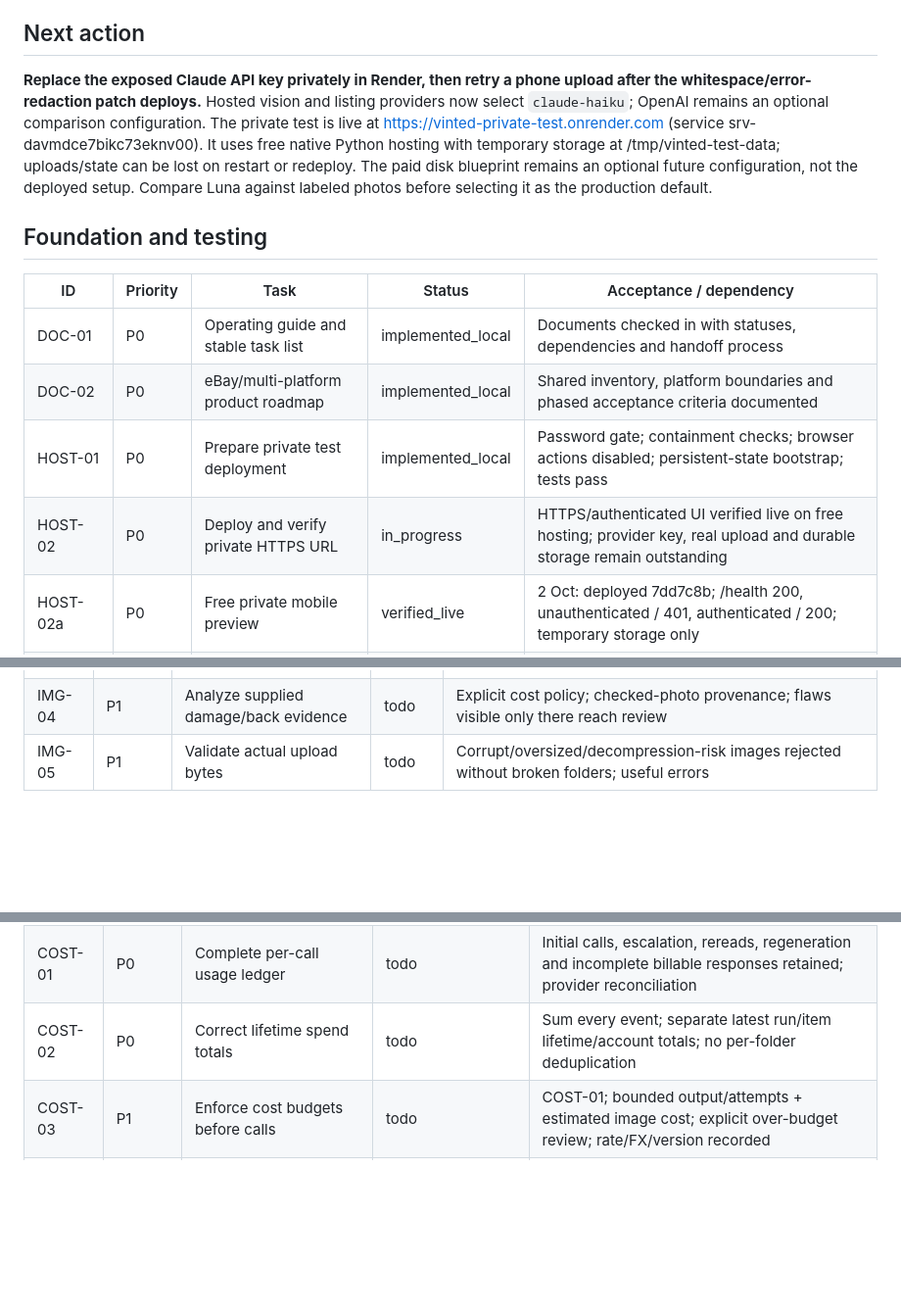
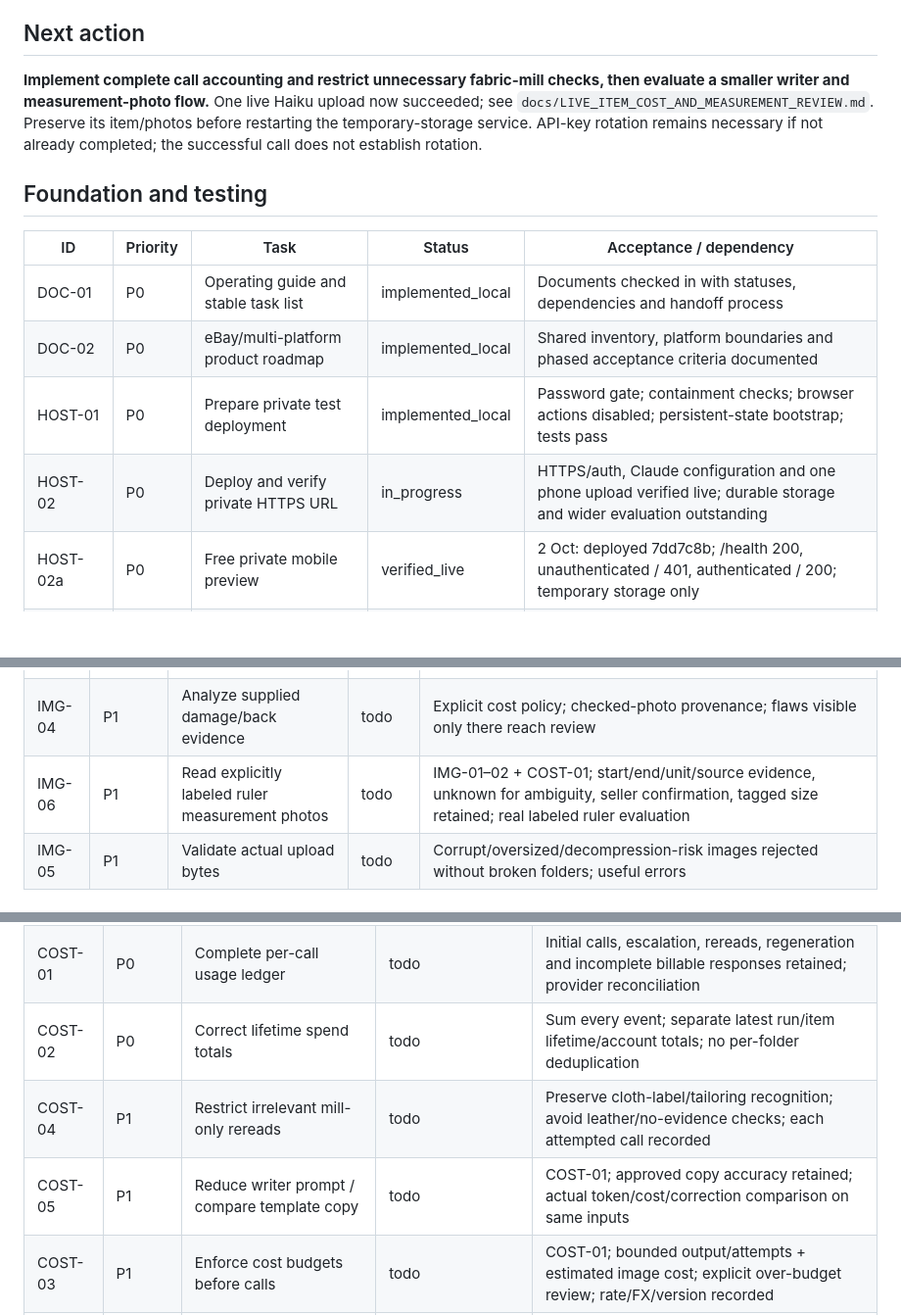
Before and after one commit to krisfab8/Vinted-draft-list, a Markdown page: docs/TASK_TRACKER.md, 3 parts joined by grey strips. Shown at 98% size. Drawn GitHub-style; blank space fills up the shorter version.

Commit message:
Document live Haiku usage, pricing evidence and ruler measurement plan

```diff
--- a/docs/TASK_TRACKER.md
+++ b/docs/TASK_TRACKER.md
@@ -6,7 +6,7 @@ Priority order: private usable test → reliable state/costs → labeled model e
 
 ## Next action
 
-**Replace the exposed Claude API key privately in Render, then retry a phone upload after the whitespace/error-redaction patch deploys.** Hosted vision and listing providers now select `claude-haiku`; OpenAI remains an optional comparison configuration. The private test is live at https://vinted-private-test.onrender.com (service srv-davmdce7bikc73eknv00). It uses free native Python hosting with temporary storage at /tmp/vinted-test-data; uploads/state can be lost on restart or redeploy. The paid disk blueprint remains an optional future configuration, not the deployed setup. Compare Luna against labeled photos before selecting it as the production default.
+**Implement complete call accounting and restrict unnecessary fabric-mill checks, then evaluate a smaller writer and measurement-photo flow.** One live Haiku upload now succeeded; see `docs/LIVE_ITEM_COST_AND_MEASUREMENT_REVIEW.md`. Preserve its item/photos before restarting the temporary-storage service. API-key rotation remains necessary if not already completed; the successful call does not establish rotation.
 
 ## Foundation and testing
 
@@ -15,7 +15,7 @@ Priority order: private usable test → reliable state/costs → labeled model e
 | DOC-01 | P0 | Operating guide and stable task list | implemented_local | Documents checked in with statuses, dependencies and handoff process |
 | DOC-02 | P0 | eBay/multi-platform product roadmap | implemented_local | Shared inventory, platform boundaries and phased acceptance criteria documented |
 | HOST-01 | P0 | Prepare private test deployment | implemented_local | Password gate; containment checks; browser actions disabled; persistent-state bootstrap; tests pass |
-| HOST-02 | P0 | Deploy and verify private HTTPS URL | in_progress | HTTPS/authenticated UI verified live on free hosting; provider key, real upload and durable storage remain outstanding |
+| HOST-02 | P0 | Deploy and verify private HTTPS URL | in_progress | HTTPS/auth, Claude configuration and one phone upload verified live; durable storage and wider evaluation outstanding |
 | HOST-02a | P0 | Free private mobile preview | verified_live | 2 Oct: deployed 7dd7c8b; /health 200, unauthenticated / 401, authenticated / 200; temporary storage only |
 | MODEL-01 | P0 | Opt-in Luna image + writer adapters | implemented_local | Both stages selectable; no hidden Anthropic fallback; usage returned; incomplete/error responses rejected; mocked tests pass |
 | MODEL-02 | P0 | Live Luna smoke test | blocked | HOST-02; real label output, billed usage and correction quality checked; provider access verified |
@@ -53,6 +53,7 @@ Priority order: private usable test → reliable state/costs → labeled model e
 | IMG-02 | P1 | Explicit photo roles and correct manifest | todo | User roles transmitted/preserved; missing size photo cannot silently shift material role |
 | IMG-03 | P1 | Preserve OCR originals and crop review | todo | Lossless/original source retained; crop edits; retry can use uncropped source |
 | IMG-04 | P1 | Analyze supplied damage/back evidence | todo | Explicit cost policy; checked-photo provenance; flaws visible only there reach review |
+| IMG-06 | P1 | Read explicitly labeled ruler measurement photos | todo | IMG-01–02 + COST-01; start/end/unit/source evidence, unknown for ambiguity, seller confirmation, tagged size retained; real labeled ruler evaluation |
 | IMG-05 | P1 | Validate actual upload bytes | todo | Corrupt/oversized/decompression-risk images rejected without broken folders; useful errors |
 
 ## Costs and pricing
@@ -62,6 +63,8 @@ Priority order: private usable test → reliable state/costs → labeled model e
 | COST-00 | P0 | Correct test rates and persist upload costs | implemented_local | Haiku 4.5 rates corrected; Luna/Sol rates added; upload costs saved; not a full ledger |
 | COST-01 | P0 | Complete per-call usage ledger | todo | Initial calls, escalation, rereads, regeneration and incomplete billable responses retained; provider reconciliation |
 | COST-02 | P0 | Correct lifetime spend totals | todo | Sum every event; separate latest run/item lifetime/account totals; no per-folder deduplication |
+| COST-04 | P1 | Restrict irrelevant mill-only rereads | todo | Preserve cloth-label/tailoring recognition; avoid leather/no-evidence checks; each attempted call recorded |
+| COST-05 | P1 | Reduce writer prompt / compare template copy | todo | COST-01; approved copy accuracy retained; actual token/cost/correction comparison on same inputs |
 | COST-03 | P1 | Enforce cost budgets before calls | todo | COST-01; bounded output/attempts + estimated image cost; explicit over-budget review; rate/FX/version recorded |
 | PRICE-01 | P0 | Correct seller proceeds calculation | todo | Vinted buyer fee not deducted from seller; seller expenses explicit; stats use same service |
 | PRICE-02 | P1 | Unify material/memory normalization | todo | Writer/pricing match the same attributes; mixed-fibre cases tested |
```
Also changed, not shown: other parts of docs/TASK_TRACKER.md (+2 -0 lines), docs/LIVE_ITEM_COST_AND_MEASUREMENT_REVIEW.md (added, +77 -0 lines).
